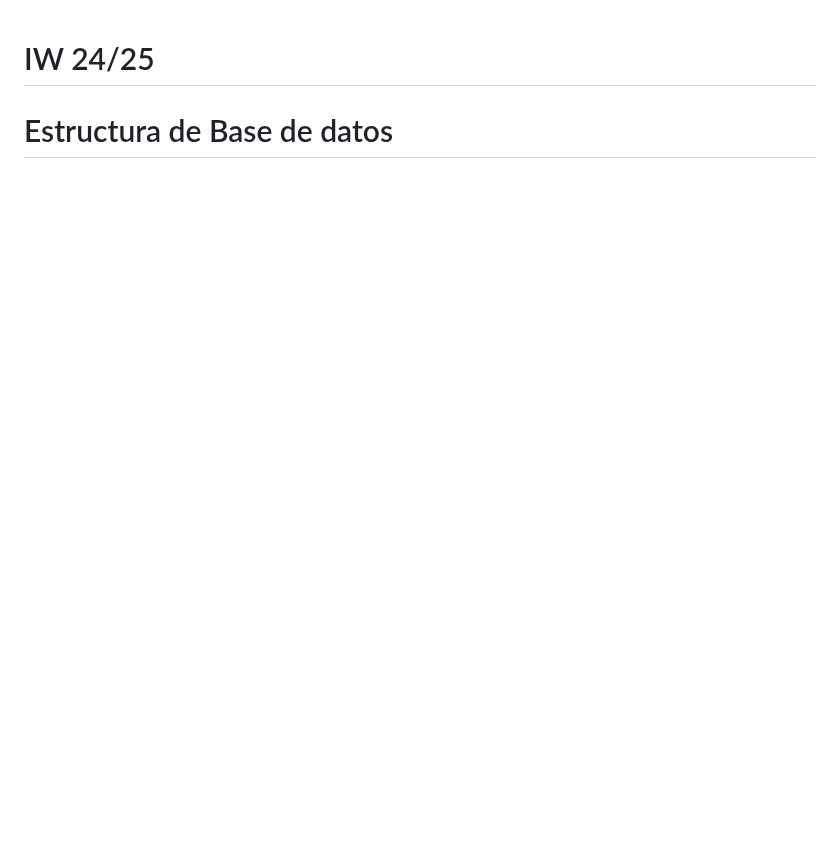
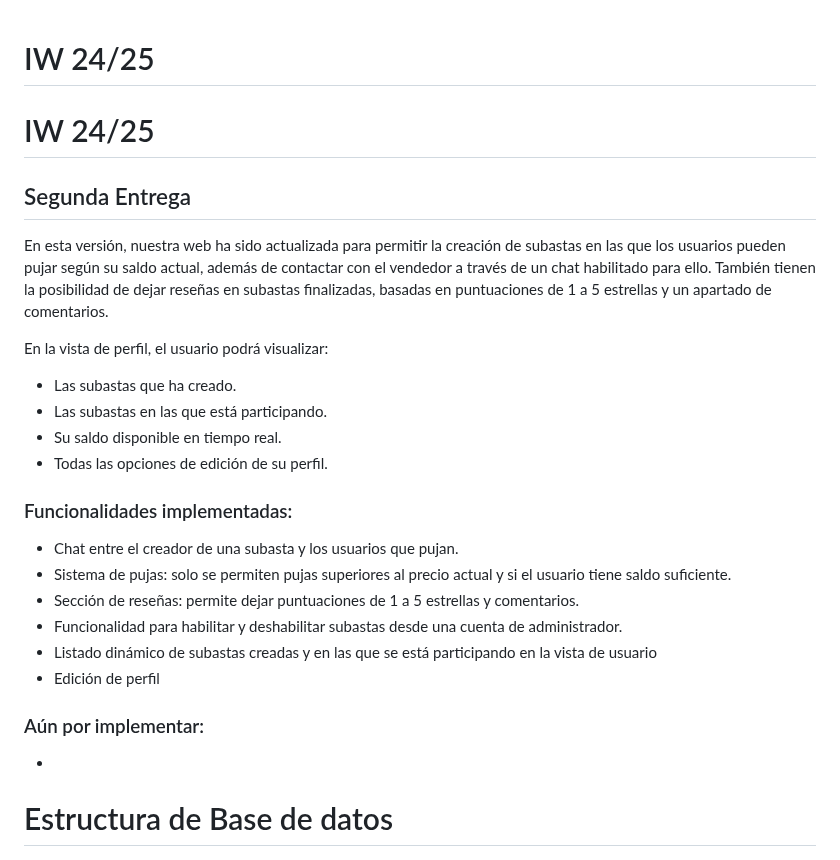
Before and after one commit to danielfdez17/IW, a Markdown page: README.md, the part around the change. GitHub-like rendering; blank space fills up the shorter version.

```diff
--- a/README.md
+++ b/README.md
@@ -1,5 +1,32 @@
 
 # IW 24/25
+
+
+# IW 24/25
+
+## Segunda Entrega
+
+En esta versión, nuestra web ha sido actualizada para permitir la creación de subastas en las que los usuarios pueden pujar según su saldo actual, además de contactar con el vendedor a través de un chat habilitado para ello. También tienen la posibilidad de dejar reseñas en subastas finalizadas, basadas en puntuaciones de 1 a 5 estrellas y un apartado de comentarios.
+
+En la vista de perfil, el usuario podrá visualizar:
+
+- Las subastas que ha creado.
+- Las subastas en las que está participando.
+- Su saldo disponible en tiempo real.
+- Todas las opciones de edición de su perfil.
+
+### Funcionalidades implementadas:
+
+-  Chat entre el creador de una subasta y los usuarios que pujan.
+-  Sistema de pujas: solo se permiten pujas superiores al precio actual y si el usuario tiene saldo suficiente.
+-  Sección de reseñas: permite dejar puntuaciones de 1 a 5 estrellas y comentarios.
+-  Funcionalidad para habilitar y deshabilitar subastas desde una cuenta de administrador.
+-  Listado dinámico de subastas creadas y en las que se está participando en la vista de usuario
+-  Edición de perfil
+
+### Aún por implementar:
+
+-
 
 # Estructura de Base de datos
 ![Estructura de BBDD](/bd.png)
```
